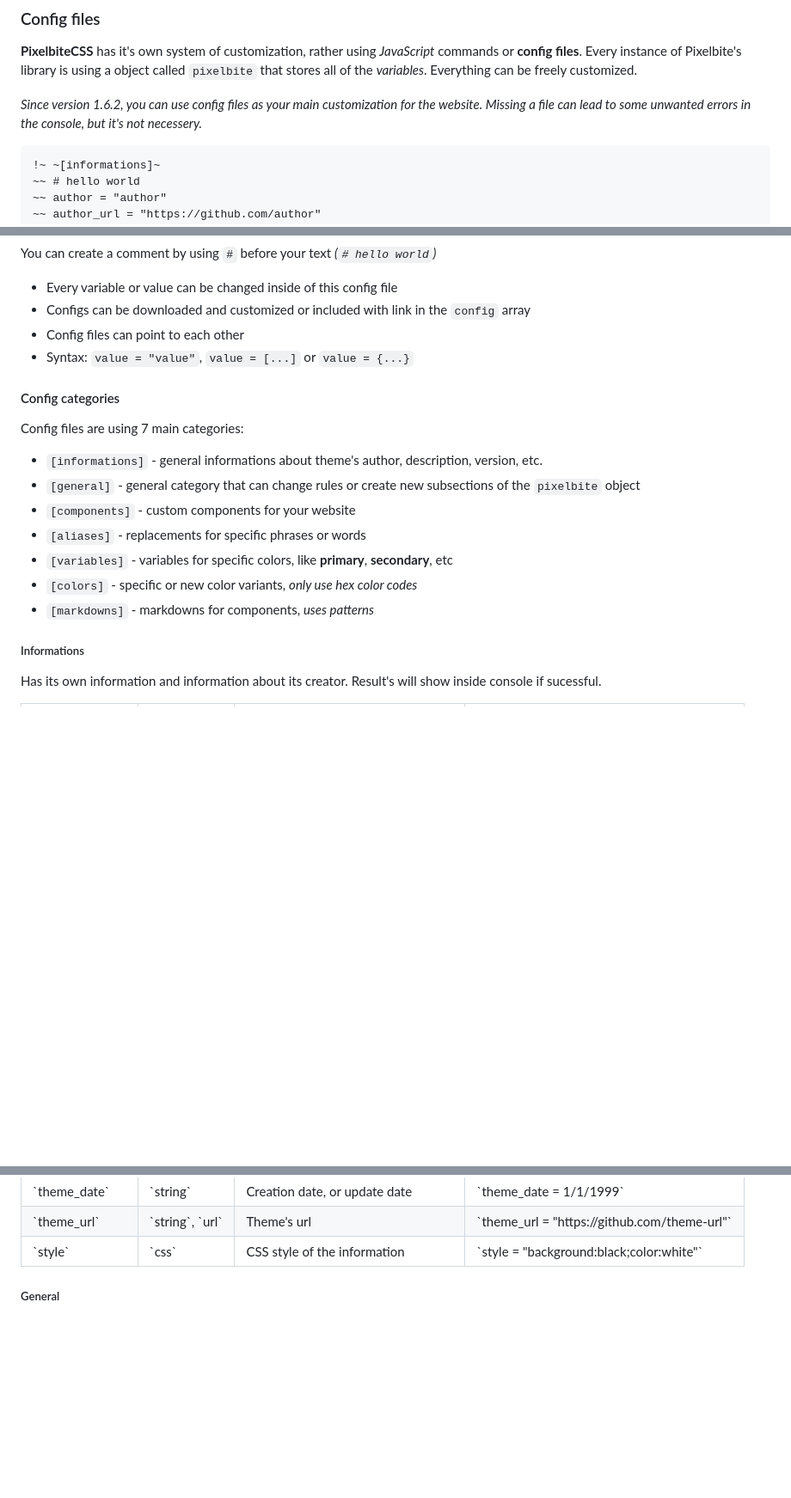
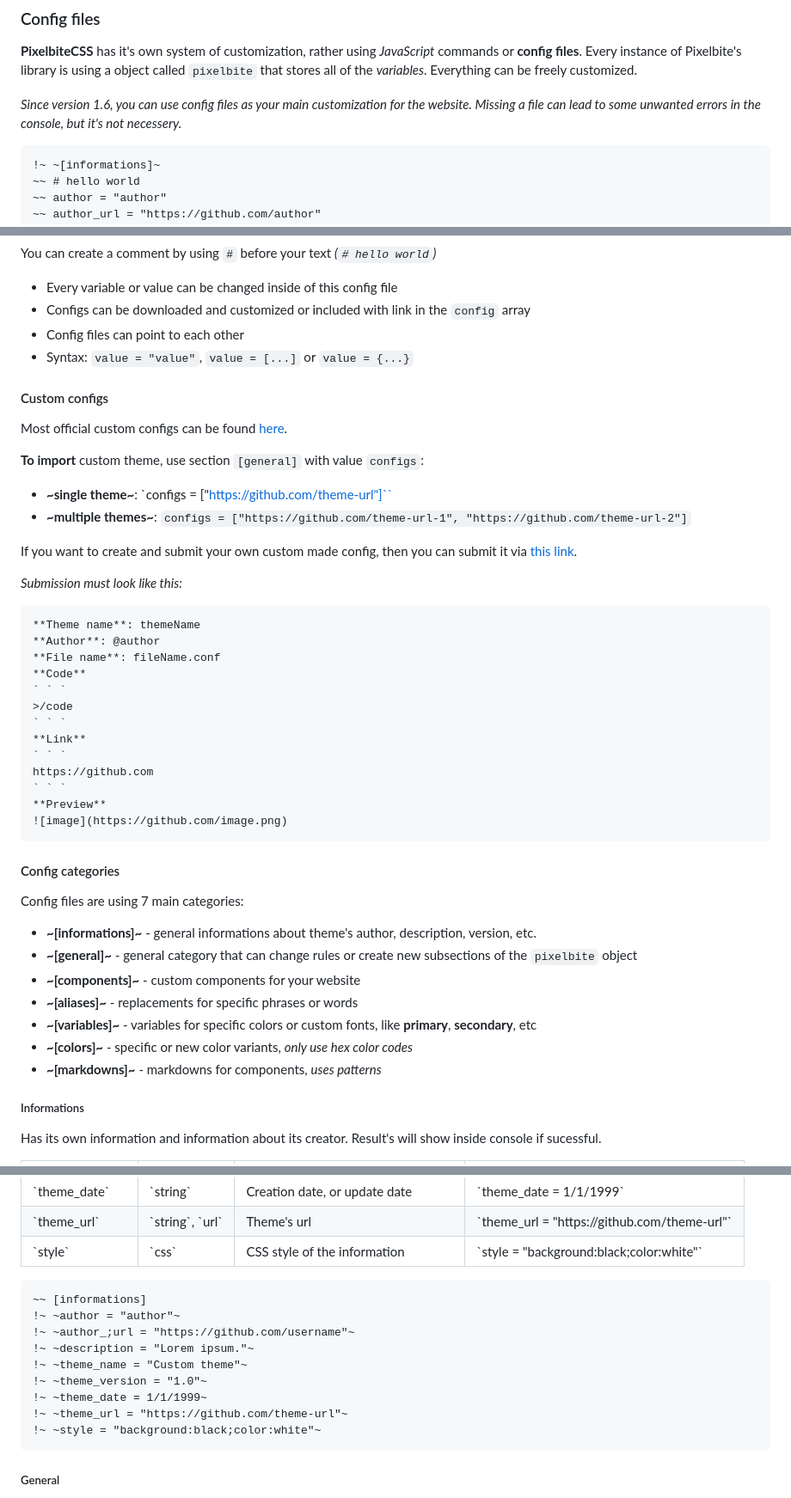
Before and after one commit to Pixelbite-CSS/docs, a Markdown page: 1.6.2/English/1_4_Config_files.md, 3 parts joined by grey strips. Shown at 86% size. Rendered like a GitHub page; blank space fills up the shorter version.

Commit message:
Update Config_files

````diff
--- a/1.6.2/English/1_4_Config_files.md
+++ b/1.6.2/English/1_4_Config_files.md
@@ -1,7 +1,7 @@
 ### Config files
 **PixelbiteCSS** has it's own system of customization, rather using _JavaScript_ commands or **config files**. Every instance of Pixelbite's library is using a object called `pixelbite` that stores all of the _variables_. Everything can be freely customized.
 
-_Since version 1.6.2, you can use config files as your main customization for the website. Missing a file can lead to some unwanted errors in the console, but it's not necessery._
+_Since version 1.6, you can use config files as your main customization for the website. Missing a file can lead to some unwanted errors in the console, but it's not necessery._
 ```
 !~ ~[informations]~
 ~~ # hello world
@@ -33,16 +33,44 @@ You can create a comment by using `#` before your text _(`# hello world`)_
 - Config files can point to each other
 - Syntax: `value = "value"`, `value = [...]` or `value = {...}`
 
+#### Custom configs
+Most official custom configs can be found [here](https://github.com/Pixelbite-CSS/themes).
+
+**To import** custom theme, use section `[general]` with value `configs`:
+
+- **~single theme~**: `configs = ["https://github.com/theme-url"]``
+- **~multiple themes~**: `configs = ["https://github.com/theme-url-1", "https://github.com/theme-url-2"]`
+
+If you want to create and submit your own custom made config, then you can submit it via [this link](https://github.com/orgs/Pixelbite-CSS/discussions/3).
+
+_Submission must look like this:_
+
+```
+**Theme name**: themeName
+**Author**: @author
+**File name**: fileName.conf
+**Code**
+` ` `
+>/code
+` ` `
+**Link**
+` ` `
+https://github.com
+` ` `
+**Preview**
+![image](https://github.com/image.png)
+```
+
 #### Config categories
 Config files are using 7 main categories:
 
-- `[informations]` - general informations about theme's author, description, version, etc.
-- `[general]` - general category that can change rules or create new subsections of the `pixelbite` object
-- `[components]` - custom components for your website
-- `[aliases]` - replacements for specific phrases or words
-- `[variables]` - variables for specific colors, like **primary**, **secondary**, etc
-- `[colors]` - specific or new color variants, _only use hex color codes_
-- `[markdowns]` - markdowns for components, _uses patterns_
+- **~[informations]~** - general informations about theme's author, description, version, etc.
+- **~[general]~** - general category that can change rules or create new subsections of the `pixelbite` object
+- **~[components]~** - custom components for your website
+- **~[aliases]~** - replacements for specific phrases or words
+- **~[variables]~** - variables for specific colors or custom fonts, like **primary**, **secondary**, etc
+- **~[colors]~** - specific or new color variants, _only use hex color codes_
+- **~[markdowns]~** - markdowns for components, _uses patterns_
 
 ##### Informations
 Has its own information and information about its creator. Result's will show inside console if sucessful.
@@ -106,6 +134,18 @@ Has its own information and information about its creator. Result's will show in
 </tbody>
 </table>
 
+```
+~~ [informations]
+!~ ~author = "author"~
+!~ ~author_;url = "https://github.com/username"~
+!~ ~description = "Lorem ipsum."~
+!~ ~theme_name = "Custom theme"~
+!~ ~theme_version = "1.0"~
+!~ ~theme_date = 1/1/1999~
+!~ ~theme_url = "https://github.com/theme-url"~
+!~ ~style = "background:black;color:white"~
+```
+
 ##### General
 General section has many of essential variables inside of `pixelbite`'s object. You can change or even create variables using this section.
 
````
Also changed, not shown: other parts of 1.6.2/English/1_4_Config_files.md (+36 -0 lines).
